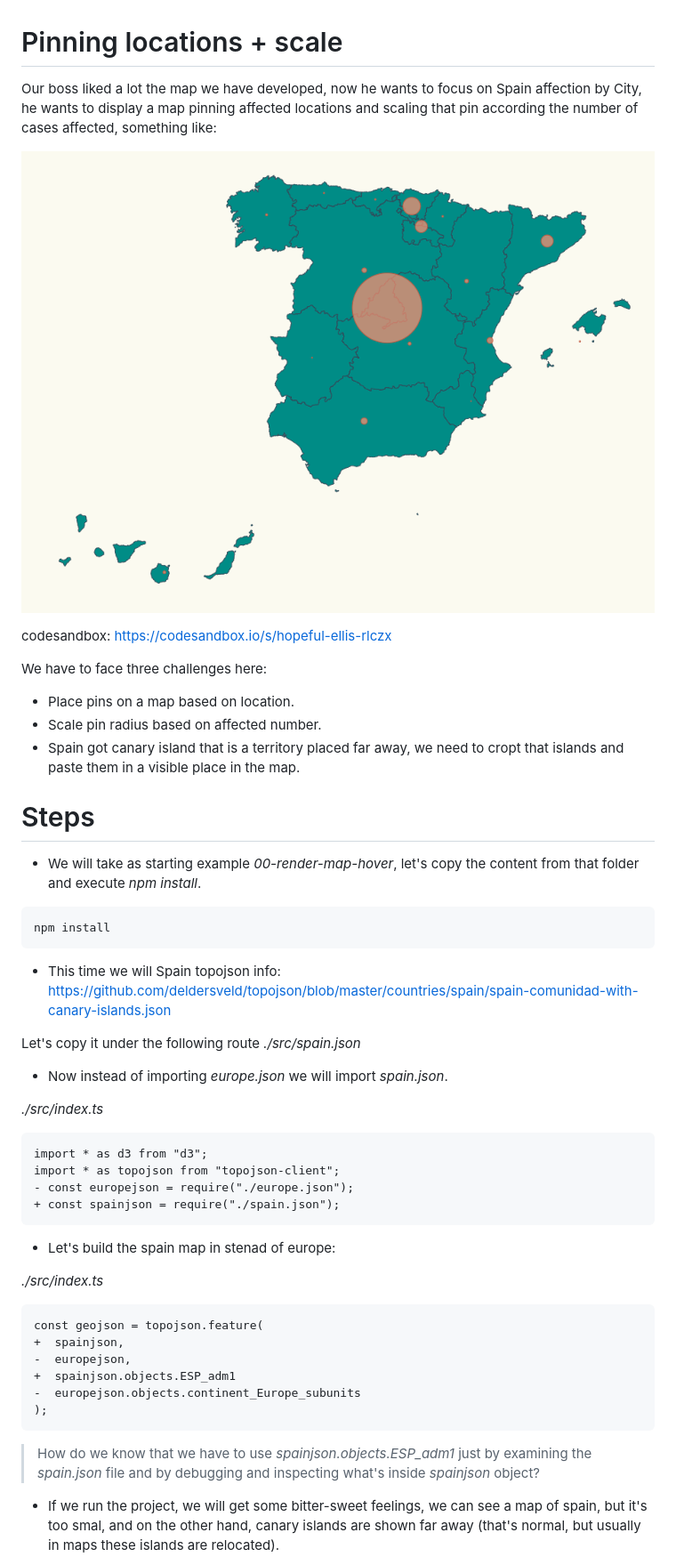
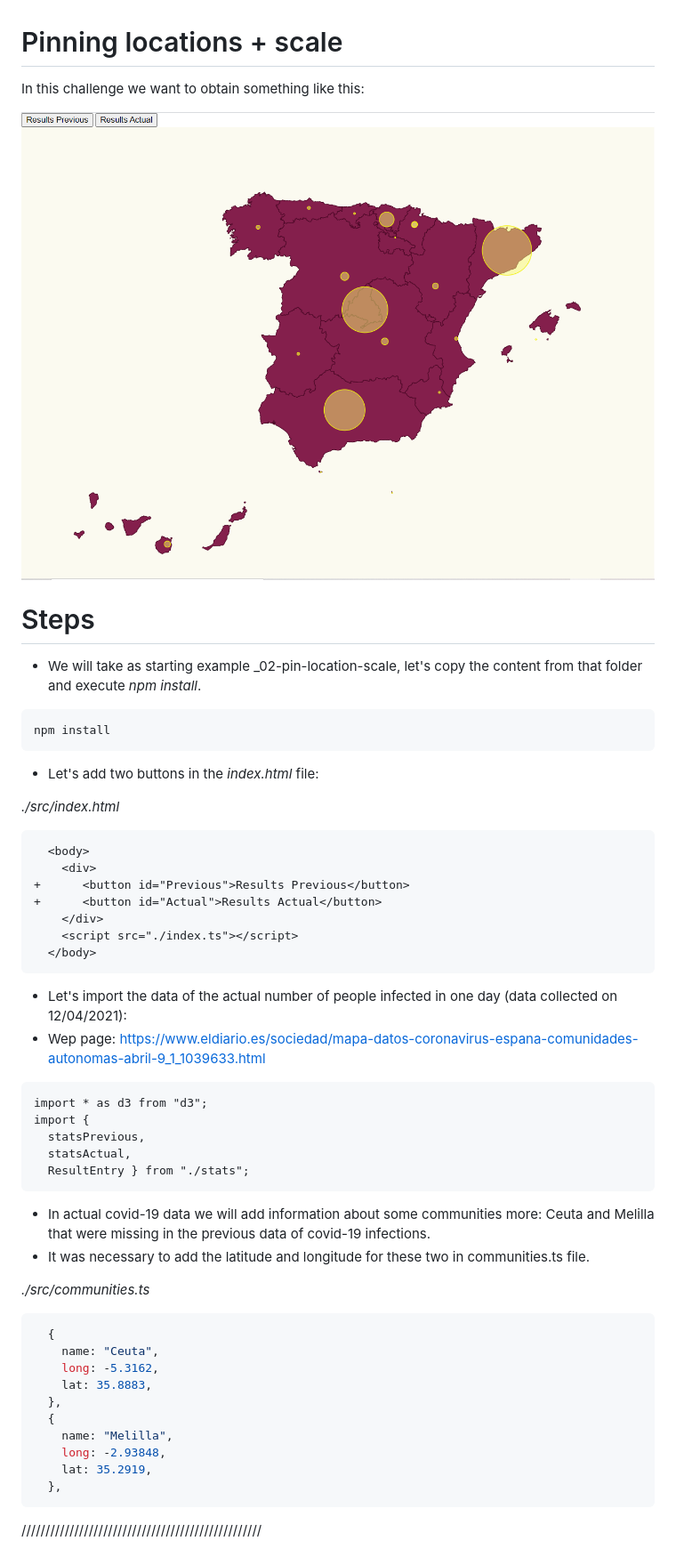
Before and after one commit to mijalhasson/Data_Visualization_Task1, a Markdown page: README.md, the part around the change printed below. Shown: that part at 89% size. Drawn GitHub-style; pictures changed too: content/map_Task1.png (added).

Commit message:
Advancing in readme

````diff
--- a/README.md
+++ b/README.md
@@ -1,59 +1,60 @@
 # Pinning locations + scale
 
-Our boss liked a lot the map we have developed, now he wants to focus on Spain affection by City, he wants to
-display a map pinning affected locations and scaling that pin according the number of cases affected, something like:
+In this challenge we want to obtain something like this:
 
-![map affected coronavirus](./content/chart.png "affected coronavirus")
+![map affected coronavirus](./content/map_Task1.png "affected coronavirus")
 
-codesandbox: https://codesandbox.io/s/hopeful-ellis-rlczx
-
-We have to face three challenges here:
-
-- Place pins on a map based on location.
-- Scale pin radius based on affected number.
-- Spain got canary island that is a territory placed far away, we need to cropt that islands and paste them in a visible
-  place in the map.
 
 # Steps
 
-- We will take as starting example _00-render-map-hover_, let's copy the content from that folder and execute _npm install_.
+- We will take as starting example _02-pin-location-scale, let's copy the content from that folder and execute _npm install_.
 
 ```bash
 npm install
 ```
 
-- This time we will Spain topojson info: https://github.com/deldersveld/topojson/blob/master/countries/spain/spain-comunidad-with-canary-islands.json
+- Let's add two buttons in the _index.html_ file:
 
-Let's copy it under the following route _./src/spain.json_
+_./src/index.html_
 
-- Now instead of importing _europe.json_ we will import _spain.json_.
+```diff
+  <body>
+    <div>
++      <button id="Previous">Results Previous</button>
++      <button id="Actual">Results Actual</button>
+    </div>
+    <script src="./index.ts"></script>
+  </body>
+```
 
-_./src/index.ts_
+- Let's import the data of the actual number of people infected in one day (data collected on 12/04/2021):
+- Wep page: https://www.eldiario.es/sociedad/mapa-datos-coronavirus-espana-comunidades-autonomas-abril-9_1_1039633.html
 
 ```diff
 import * as d3 from "d3";
-import * as topojson from "topojson-client";
-- const europejson = require("./europe.json");
-+ const spainjson = require("./spain.json");
+import {
+  statsPrevious,
+  statsActual,
+  ResultEntry } from "./stats";
 ```
 
-- Let's build the spain map in stenad of europe:
+- In actual covid-19 data we will add information about some communities more: Ceuta and Melilla that were missing in the previous data of covid-19 infections.
+- It was necessary to add the latitude and longitude for these two in communities.ts file.
 
-_./src/index.ts_
-
-```diff
-const geojson = topojson.feature(
-+  spainjson,
--  europejson,
-+  spainjson.objects.ESP_adm1
--  europejson.objects.continent_Europe_subunits
-);
+_./src/communities.ts_
+```typescript
+  {
+    name: "Ceuta",
+    long: -5.3162,
+    lat: 35.8883,
+  },
+  {
+    name: "Melilla",
+    long: -2.93848,
+    lat: 35.2919,
+  },
 ```
 
-> How do we know that we have to use _spainjson.objects.ESP_adm1_ just by examining
-> the _spain.json_ file and by debugging and inspecting what's inside _spainjson_ object?
 
-- If we run the project, we will get some bitter-sweet feelings, we can see a map of spain,
-  but it's too smal, and on the other hand, canary islands are shown far away (that's normal,
-  but usually in maps these islands are relocated).
+//////////////////////////////////////////////////
 
````
Also changed, not shown: other parts of README.md (+68 -311 lines), 12 other files.
